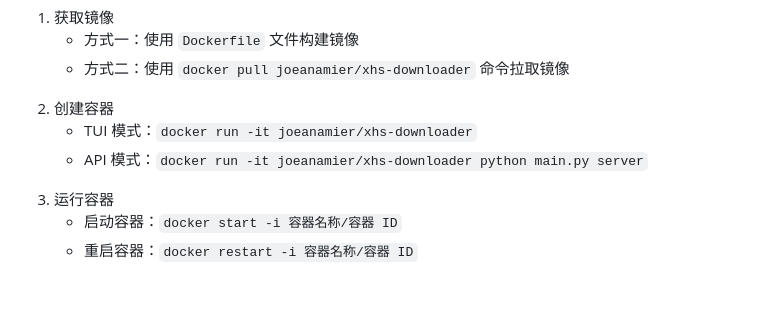
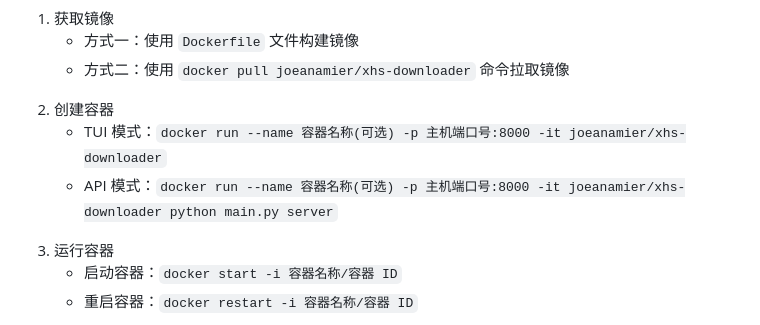
Before and after one commit to JoeanAmier/XHS-Downloader, a Markdown page: README.md, the part around the change. Rendered like a GitHub page; blank space fills up the shorter version.

Commit message:
docs(README): 更新 Docker 使用说明
- 在 TUI 和 API 模式的 Docker 命令中添加了 --name 参数，用于指定容器名称
- 在命令中添加了 -p 参数，用于映射主机端口和容器端口

```diff
--- a/README.md
+++ b/README.md
@@ -83,8 +83,8 @@
 </ul>
 <li>创建容器</li>
 <ul>
-<li>TUI 模式：<code>docker run -it joeanamier/xhs-downloader</code></li>
-<li>API 模式：<code>docker run -it joeanamier/xhs-downloader python main.py server</code></li>
+<li>TUI 模式：<code>docker run --name 容器名称(可选) -p 主机端口号:8000 -it joeanamier/xhs-downloader</code></li>
+<li>API 模式：<code>docker run --name 容器名称(可选) -p 主机端口号:8000 -it joeanamier/xhs-downloader python main.py server</code></li>
 </ul>
 <li>运行容器
 <ul>
```
Also changed, not shown: README_EN.md (+2 -2 lines).
